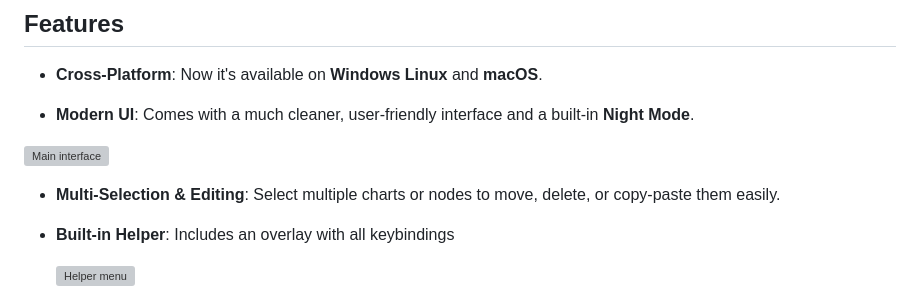
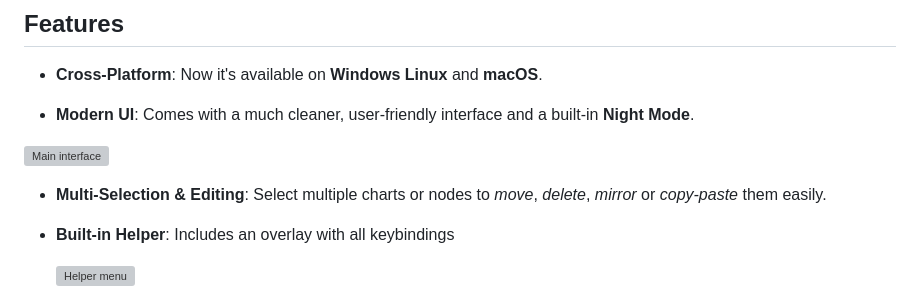
Before and after one commit to atelekes/Sprang_pattern_designer, a Markdown page: README.md, the part around the change. GitHub-like rendering; grey boxes are pictures that could not be loaded.

Commit message:
Enhance multi-selection editing description

```diff
--- a/README.md
+++ b/README.md
@@ -15,7 +15,7 @@ I welcome user feedback and suggestions for improving the program.
 <img width="1919" height="1017" alt="Main interface" src="https://github.com/user-attachments/assets/63800e27-988e-472b-87d9-93057c81ee0c" />
 
 
-- **Multi-Selection & Editing**: Select multiple charts or nodes to move, delete, or copy-paste them easily.
+- **Multi-Selection & Editing**: Select multiple charts or nodes to *move*, *delete*, *mirror* or *copy-paste* them easily.
 
 - **Built-in Helper**: Includes an overlay with all keybindings
 
```
